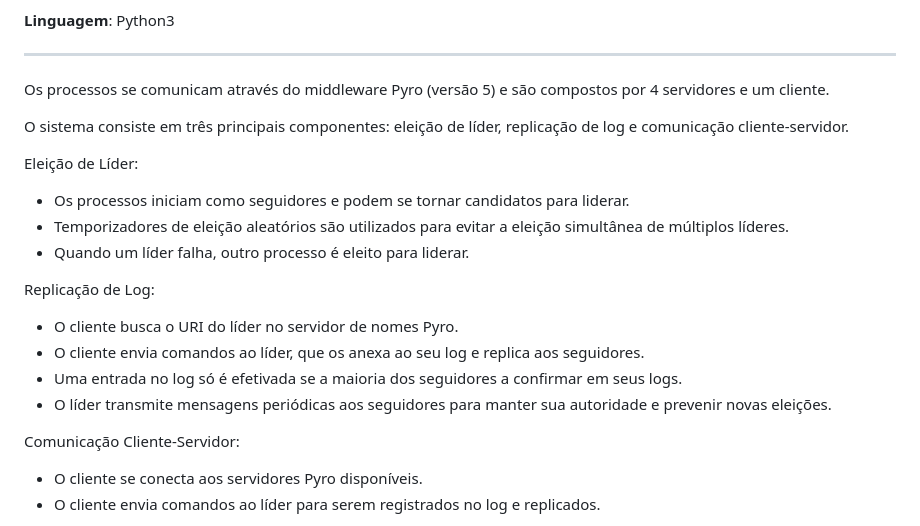
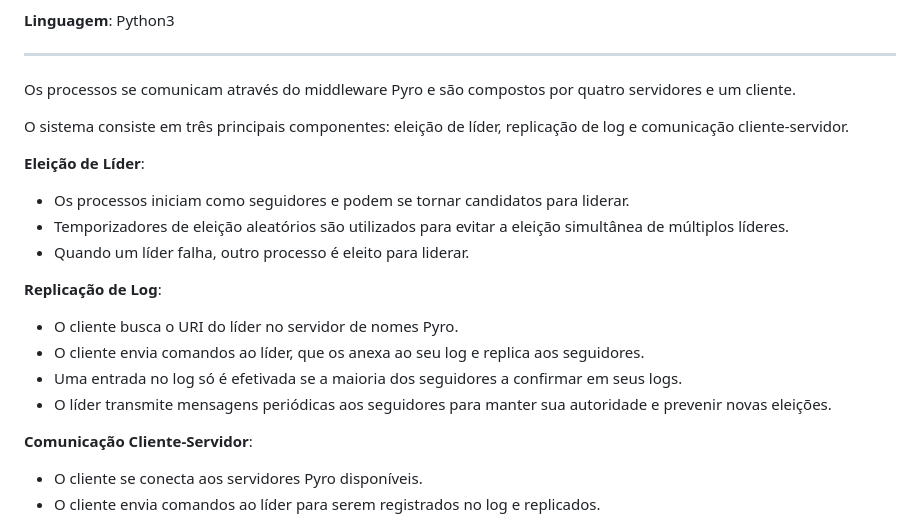
Before and after one commit to Taresu/Sistemas-Distribuidos, a Markdown page: Projeto 2 - Middleware Pyro e Algoritmo de Consenso/README.md, the part around the change. GitHub-like rendering.

```diff
--- a/Projeto 2 - Middleware Pyro e Algoritmo de Consenso/README.md
+++ b/Projeto 2 - Middleware Pyro e Algoritmo de Consenso/README.md
@@ -18,24 +18,24 @@ O projeto implementa um sistema distribuído utilizando o algoritmo de consenso
 
 _________________________________________________________________
 
-Os processos se comunicam através do middleware Pyro (versão 5) e são compostos por 4 servidores e um cliente.
+Os processos se comunicam através do middleware Pyro e são compostos por quatro servidores e um cliente.
 
 O sistema consiste em três principais componentes: eleição de líder, replicação de log e comunicação cliente-servidor.
 
-Eleição de Líder:
+**Eleição de Líder**:
 
 - Os processos iniciam como seguidores e podem se tornar candidatos para liderar.
 - Temporizadores de eleição aleatórios são utilizados para evitar a eleição simultânea de múltiplos líderes.
 - Quando um líder falha, outro processo é eleito para liderar.
 
-Replicação de Log:
+**Replicação de Log**:
 
 - O cliente busca o URI do líder no servidor de nomes Pyro.
 - O cliente envia comandos ao líder, que os anexa ao seu log e replica aos seguidores.
 - Uma entrada no log só é efetivada se a maioria dos seguidores a confirmar em seus logs.
 - O líder transmite mensagens periódicas aos seguidores para manter sua autoridade e prevenir novas eleições.
 
-Comunicação Cliente-Servidor:
+**Comunicação Cliente-Servidor**:
 
 - O cliente se conecta aos servidores Pyro disponíveis.
 - O cliente envia comandos ao líder para serem registrados no log e replicados.
```
